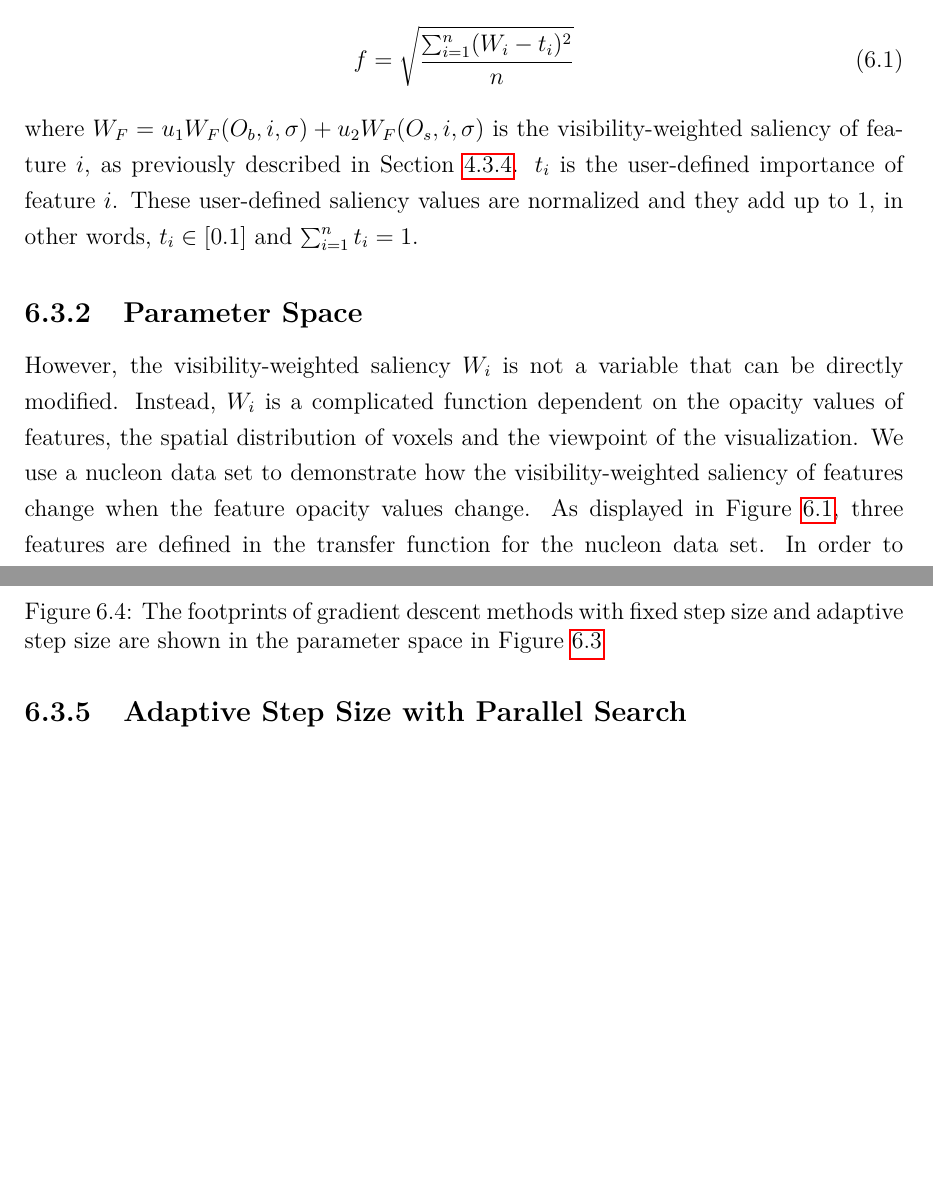
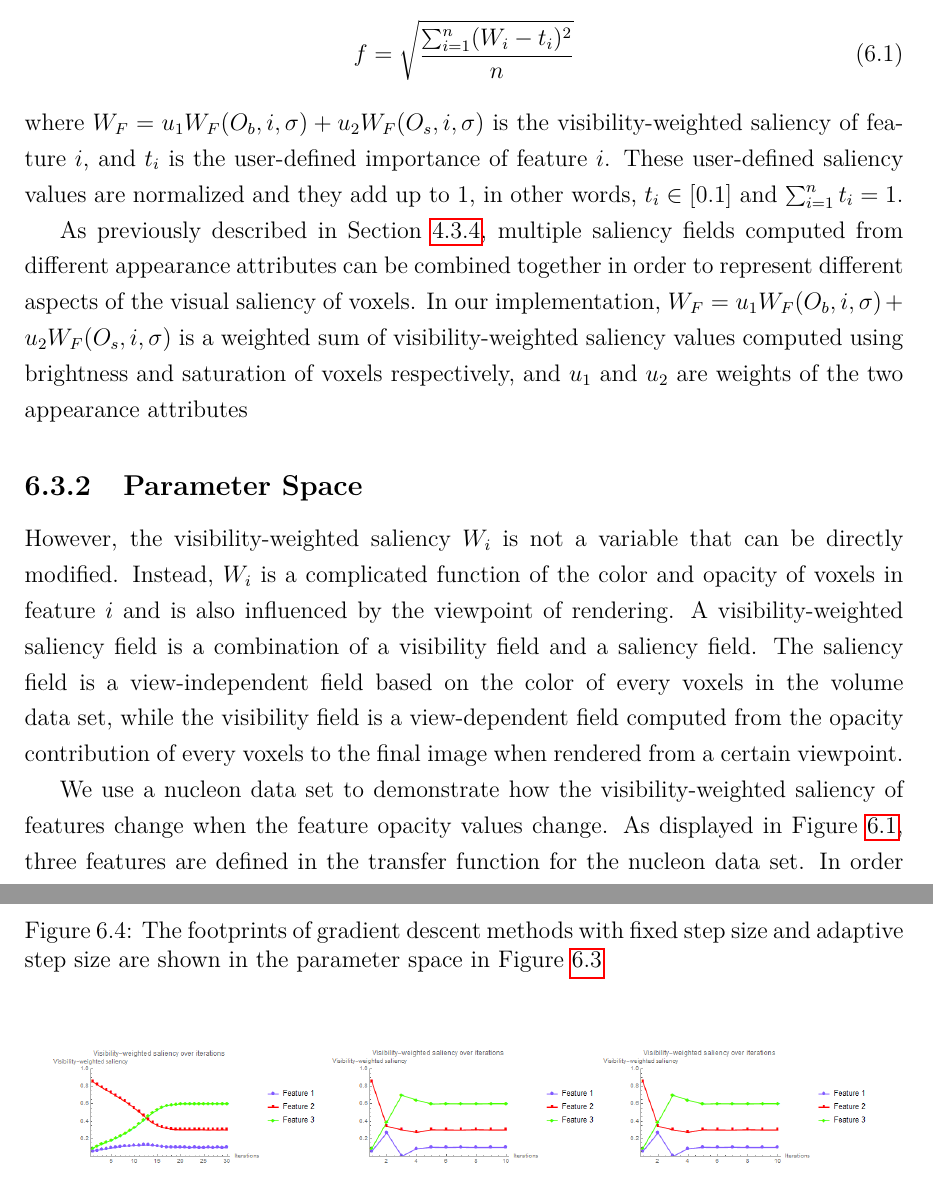
Before and after one commit to luosz/phd-thesis, a LaTeX thesis (thesis/thesis.tex, which reads thesis/chapter6.tex): two parts of pages 65 and 69 of 92 before the commit and two parts of pages 65 and 70 of 93 after it, joined at a grey line, cut so that both start at the same text, the shorter picture padded with empty space. Compiled offline with pdfLaTeX.

```diff
--- a/thesis/chapter6.tex
+++ b/thesis/chapter6.tex
@@ -30,10 +30,14 @@
 The objective function is defined as the root mean square of the differences of the visibility-weighted saliency and target importance of each feature.
 \[ f=\sqrt{ \frac{\sum_{i=1}^{n} (W_{i}-t_{i})^{2}}{n} }
 \addtag \]
-where $ W_{F}=u_{1}W_{F}(O_{b},i,\sigma)+u_{2}W_{F}(O_{s},i,\sigma) $ is the visibility-weighted saliency of feature $ i $, as previously described in Section~\ref{weighted_feature_saliency}. $ t_{i} $ is the user-defined importance of feature $ i $. These user-defined saliency values are normalized and they add up to 1, in other words, $ t_{i} \in [0.1] $ and $ \sum_{i=1}^{n} t_{i} = 1 $.
+where $ W_{F}=u_{1}W_{F}(O_{b},i,\sigma)+u_{2}W_{F}(O_{s},i,\sigma) $ is the visibility-weighted saliency of feature $ i $, and $ t_{i} $ is the user-defined importance of feature $ i $. These user-defined saliency values are normalized and they add up to 1, in other words, $ t_{i} \in [0.1] $ and $ \sum_{i=1}^{n} t_{i} = 1 $.
+
+As previously described in Section~\ref{weighted_feature_saliency}, multiple saliency fields computed from different appearance attributes can be combined together in order to represent different aspects of the visual saliency of voxels.
+In our implementation, $ W_{F}=u_{1}W_{F}(O_{b},i,\sigma)+u_{2}W_{F}(O_{s},i,\sigma) $ is a weighted sum of visibility-weighted saliency values computed using brightness and saturation of voxels respectively, and $ u_{1} $ and $ u_{2} $ are weights of the two appearance attributes
 
 \subsection{Parameter Space}
-However, the visibility-weighted saliency $ W_{i} $ is not a variable that can be directly modified. Instead, $ W_{i} $ is a complicated function dependent on the opacity values of features, the spatial distribution of voxels and the viewpoint of the visualization.
+However, the visibility-weighted saliency $ W_{i} $ is not a variable that can be directly modified. Instead, $ W_{i} $ is a complicated function of the color and opacity of voxels in feature $ i $ and is also influenced by the viewpoint of rendering. A visibility-weighted saliency field is a combination of a visibility field and a saliency field. The saliency field is a view-independent field based on the color of every voxels in the volume data set, while the visibility field is a view-dependent field computed from the opacity contribution of every voxels to the final image when rendered from a certain viewpoint.
+
 We use a nucleon data set to demonstrate how the visibility-weighted saliency of features change when the feature opacity values change. As displayed in Figure~\ref{fig:nucleon_naive}, three features are defined in the transfer function for the nucleon data set.
 In order to provide an intuitive overview of the relationship between the feature opacity values and the visibility-weighted saliency values, the 3 feature opacity values are mapped to $ x, y, z $ axes. Feature 1 (purple) in Figure~\ref{fig:nucleon_naive} is the exterior of the nucleon data set, the visibility-weighted saliency of this feature is shown in the 3D scalar fields in the same color at the left in Figure~\ref{fig:nucleon_densityplot}. The visibility-weighted saliency of feature 1 increases as the opacity increases, as shown in the figure that the brightness and opacity increase along $ x $ axis. Because feature 1 is the exterior, its visibility-weighted saliency is almost not affected by the opacity of other features. On the other hand, the visibility-weighted saliency of feature 2 (red) in Figure~\ref{fig:nucleon_naive} is affected by both the opacity of feature 1 and feature 2. In addition, the visibility-weighted saliency of feature 3 (green) in Figure~\ref{fig:nucleon_naive} is affected by the opacity of feature 1, feature 2 and feature 3.
 
@@ -107,7 +111,7 @@
 
 Figure~\ref{fig:nucleon_parameterspace_path}
 
-\subsection{Adaptive Step Size with Parallel Search}
+\subsection{Parallel Line Search}
 Parallel computation has overhead.
 It's worthy to perform line search in parallel when the evaluation of the objective function is computational expensive.
 Computing the visibility fields is require to perform a pass of slice-based volume rendering, which is computational expensive.
```
Also changed, not shown: thesis/chapter4.tex (+1 -1 lines).
